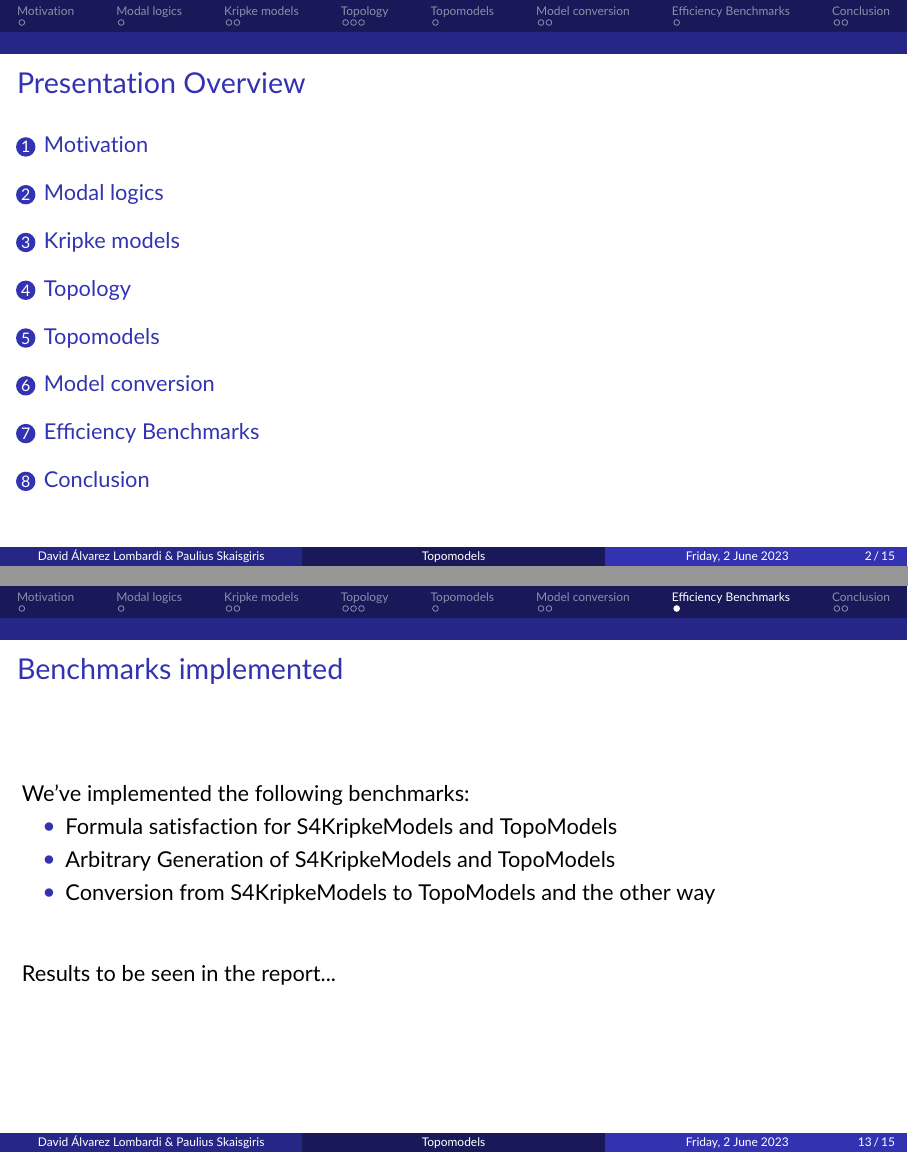
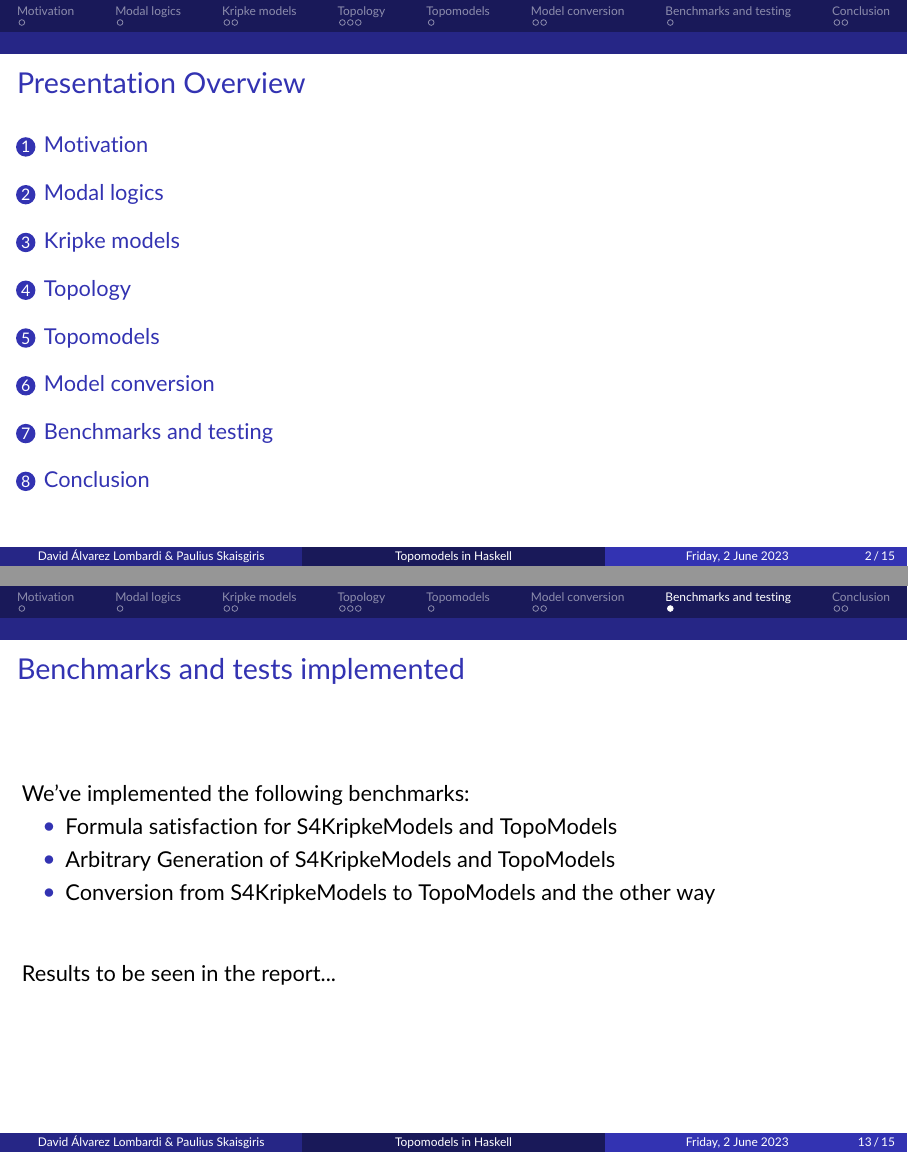
Before and after one commit to DdosSantosGomes/Symbolic-Topo-E-Models, LaTeX slides (tex/presentation/presentation.tex): pages 2 and 13 of 15, joined at a grey line. Compiled offline with pdfLaTeX.

Commit message:
docs: Presentation formatting (again) (again)

```diff
--- a/tex/presentation/presentation.tex
+++ b/tex/presentation/presentation.tex
@@ -142,7 +142,7 @@
 %    PRESENTATION INFORMATION
 %----------------------------------------------------------------------------------------
 
-\title[Topomodels]{Topomodels} % The short title in the optional parameter appears at the bottom of every slide, the full title in the main parameter is only on the title page
+\title[Topomodels in Haskell]{Topomodels} % The short title in the optional parameter appears at the bottom of every slide, the full title in the main parameter is only on the title page
 
 \subtitle{An implementation of topological semantics \\ for modal logic in Haskell} % Presentation subtitle, remove this command if a subtitle isn't required
 
@@ -420,12 +420,12 @@
 
 %------------------------------------------------
 
-\section{Efficiency Benchmarks}
+\section{Benchmarks and testing}
 
 %------------------------------------------------
 
 \begin{frame}
-	\frametitle{Benchmarks implemented}
+	\frametitle{Benchmarks and tests implemented}
 
 	We've implemented the following benchmarks:
 
```
Also changed, not shown: docs/presentation.pdf.
